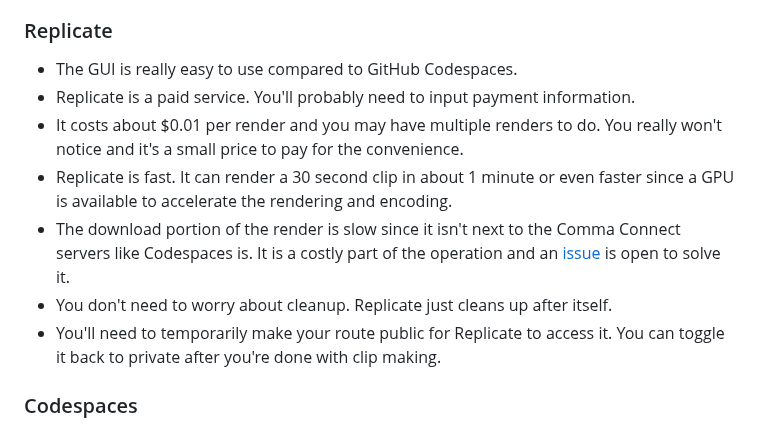
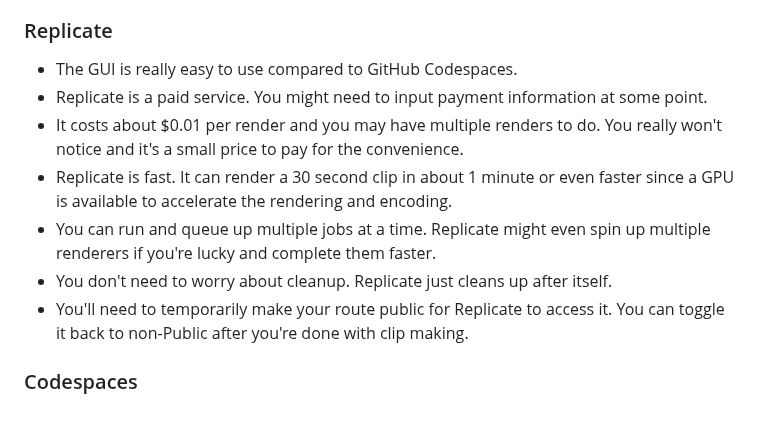
Before and after one commit to nelsonjchen/op-replay-clipper, a Markdown page: README.md, the part around the change. Rendered like a GitHub page.

```diff
--- a/README.md
+++ b/README.md
@@ -26,12 +26,12 @@ Give this project a test with [Replicate](https://replicate.com/nelsonjchen/op-r
 ### Replicate
 
 * The GUI is really easy to use compared to GitHub Codespaces.
-* Replicate is a paid service. You'll probably need to input payment information.
+* Replicate is a paid service. You might need to input payment information at some point.
 * It costs about $0.01 per render and you may have multiple renders to do. You really won't notice and it's a small price to pay for the convenience.
 * Replicate is fast. It can render a 30 second clip in about 1 minute or even faster since a GPU is available to accelerate the rendering and encoding.
-* The download portion of the render is slow since it isn't next to the Comma Connect servers like Codespaces is. It is a costly part of the operation and an [issue](https://github.com/nelsonjchen/op-replay-clipper/issues/40) is open to solve it.
+* You can run and queue up multiple jobs at a time. Replicate might even spin up multiple renderers if you're lucky and complete them faster.
 * You don't need to worry about cleanup. Replicate just cleans up after itself.
-* You'll need to temporarily make your route public for Replicate to access it. You can toggle it back to private after you're done with clip making.
+* You'll need to temporarily make your route public for Replicate to access it. You can toggle it back to non-Public after you're done with clip making.
 
 ### Codespaces
 
```
